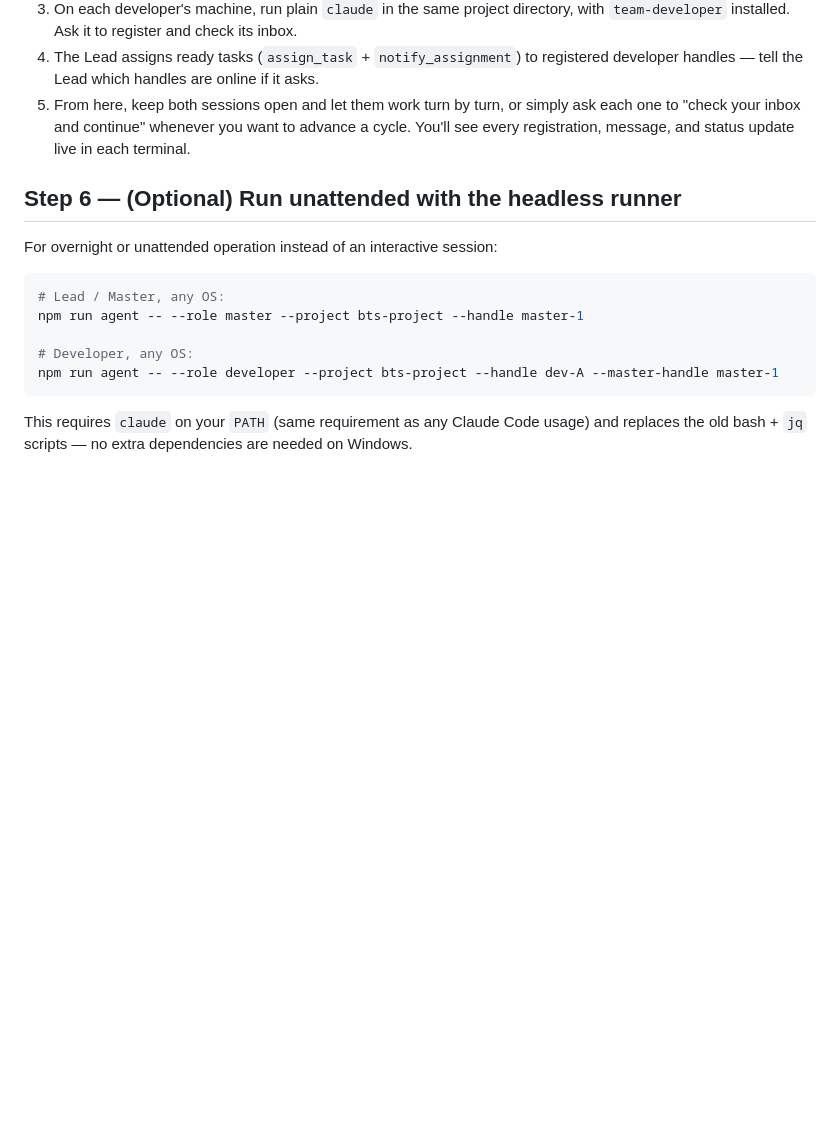
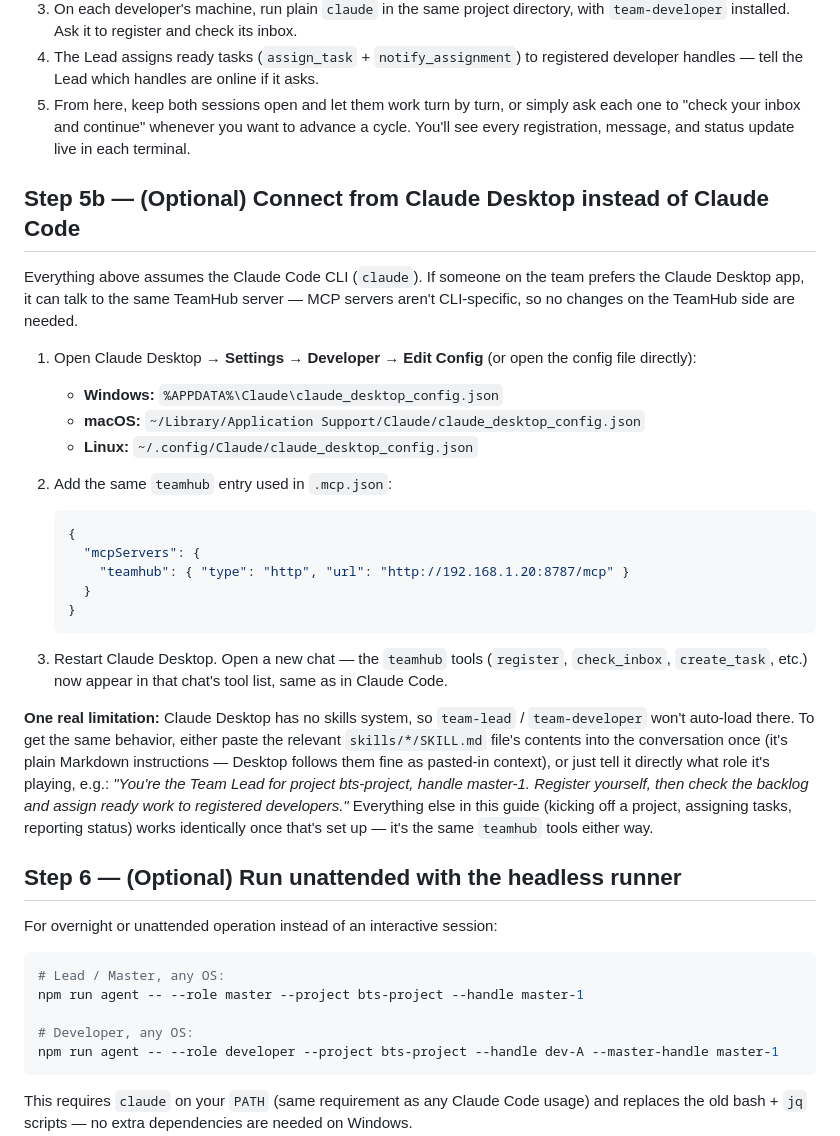
Before and after one commit to masterdeepak15/claude-team-protocol, a Markdown page: docs/setup-guide.md, the part around the change. Drawn GitHub-style; blank space fills up the shorter version.

Commit message:
docs: add optional Claude Desktop MCP connection instructions

````diff
--- a/docs/setup-guide.md
+++ b/docs/setup-guide.md
@@ -89,6 +89,42 @@ yourself" without the Lead being involved). See
    to advance a cycle. You'll see every registration, message, and status
    update live in each terminal.
 
+## Step 5b — (Optional) Connect from Claude Desktop instead of Claude Code
+
+Everything above assumes the Claude Code CLI (`claude`). If someone on the
+team prefers the Claude Desktop app, it can talk to the same TeamHub server
+— MCP servers aren't CLI-specific, so no changes on the TeamHub side are
+needed.
+
+1. Open Claude Desktop → **Settings → Developer → Edit Config** (or open
+   the config file directly):
+   - **Windows:** `%APPDATA%\Claude\claude_desktop_config.json`
+   - **macOS:** `~/Library/Application Support/Claude/claude_desktop_config.json`
+   - **Linux:** `~/.config/Claude/claude_desktop_config.json`
+2. Add the same `teamhub` entry used in `.mcp.json`:
+
+   ```json
+   {
+     "mcpServers": {
+       "teamhub": { "type": "http", "url": "http://192.168.1.20:8787/mcp" }
+     }
+   }
+   ```
+3. Restart Claude Desktop. Open a new chat — the `teamhub` tools
+   (`register`, `check_inbox`, `create_task`, etc.) now appear in that
+   chat's tool list, same as in Claude Code.
+
+**One real limitation:** Claude Desktop has no skills system, so
+`team-lead` / `team-developer` won't auto-load there. To get the same
+behavior, either paste the relevant `skills/*/SKILL.md` file's contents
+into the conversation once (it's plain Markdown instructions — Desktop
+follows them fine as pasted-in context), or just tell it directly what
+role it's playing, e.g.: *"You're the Team Lead for project bts-project,
+handle master-1. Register yourself, then check the backlog and assign
+ready work to registered developers."* Everything else in this guide
+(kicking off a project, assigning tasks, reporting status) works
+identically once that's set up — it's the same `teamhub` tools either way.
+
 ## Step 6 — (Optional) Run unattended with the headless runner
 
 For overnight or unattended operation instead of an interactive session:
````
